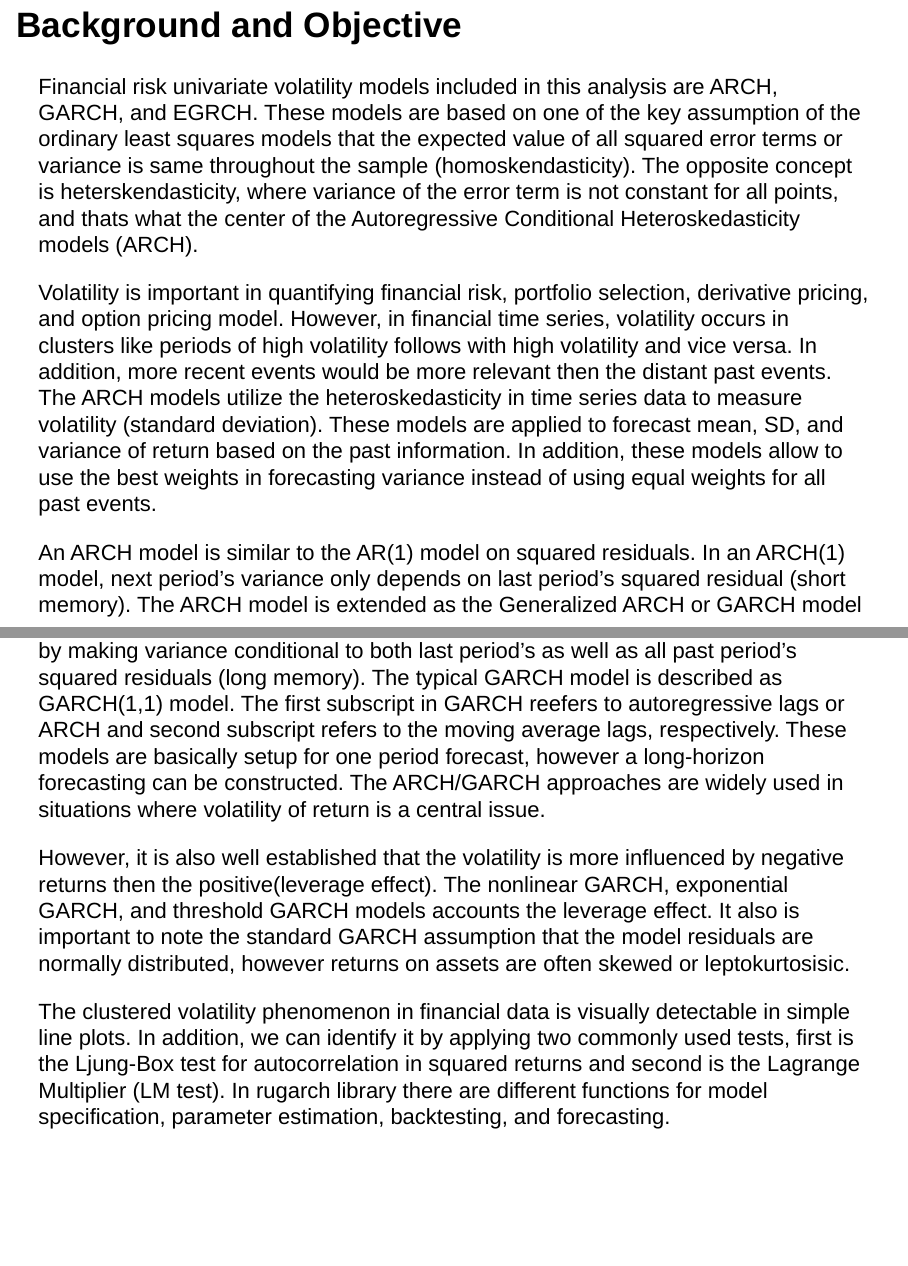
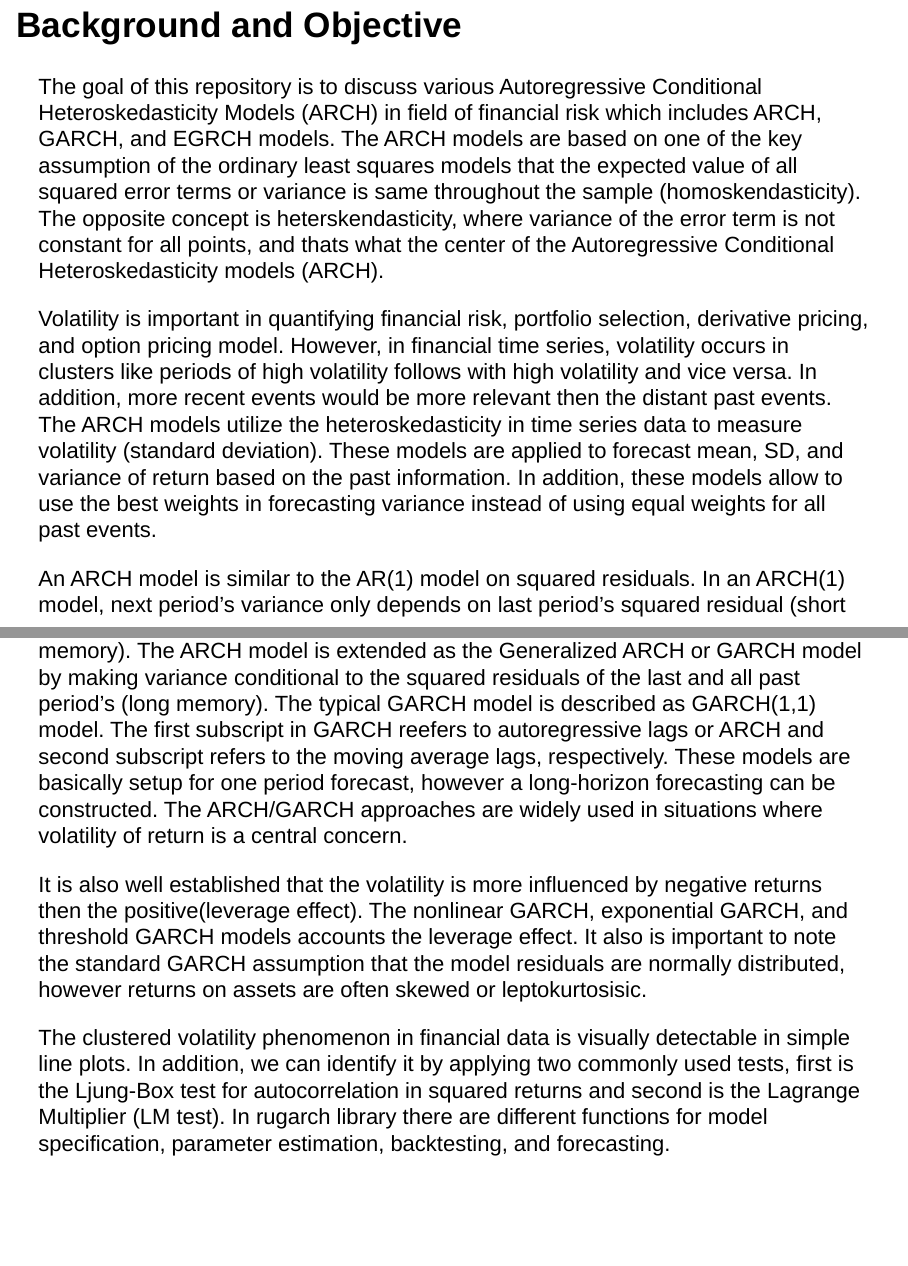
Before and after one commit to GagraniV/CompFinance, an R Markdown document (qfinance04.rmd): pages 3 and 4 of 14, joined at a grey line. Rendered offline with R 4.5, knitr and Pandoc, with nearby package versions; some code elsewhere in the file could not run offline.

Commit message:
Update qfinance04.rmd

```diff
--- a/qfinance04.rmd
+++ b/qfinance04.rmd
@@ -18,13 +18,13 @@ knitr::opts_chunk$set(comment = NA, echo= FALSE, message = FALSE, fig.align='cen
 
 ## Background and Objective
 
-Financial risk univariate volatility models included in this analysis are ARCH, GARCH, and EGRCH. These models are based on one of the key assumption of the ordinary least squares models that the expected value of all squared error terms or variance is same throughout the sample (homoskendasticity). The opposite concept is heterskendasticity, where variance of the error term is not constant for all points, and thats what the center of the Autoregressive Conditional Heteroskedasticity models (ARCH).
+The goal of this repository is to discuss various Autoregressive Conditional Heteroskedasticity Models (ARCH) in field of financial risk which includes ARCH, GARCH, and EGRCH models. The ARCH models are based on one of the key assumption of the ordinary least squares models that the expected value of all squared error terms or variance is same throughout the sample (homoskendasticity). The opposite concept is heterskendasticity, where variance of the error term is not constant for all points, and thats what the center of the Autoregressive Conditional Heteroskedasticity models (ARCH).
 
 Volatility is important in quantifying financial risk, portfolio selection, derivative pricing, and option pricing model. However, in financial time series, volatility occurs in clusters like periods of high volatility follows with high volatility and vice versa.  In addition, more recent events would be more relevant then the distant past events. The ARCH models utilize the heteroskedasticity in time series data to measure volatility (standard deviation). These models are applied to forecast mean, SD, and variance of return based on the past information. In addition, these models allow to use the best weights in forecasting variance instead of using equal weights for all past events.
 
-An ARCH model is similar to the AR(1) model on squared residuals. In an ARCH(1) model, next period’s variance only depends on last period’s squared residual (short memory). The ARCH model is extended as the Generalized ARCH or GARCH model by making variance conditional to both last period's as well as all past period's squared residuals (long memory). The typical GARCH model is described as GARCH(1,1) model. The first subscript in GARCH reefers to autoregressive lags or ARCH and second subscript refers to the moving average lags, respectively. These models are basically setup for one period forecast, however a long-horizon forecasting can be constructed. The ARCH/GARCH approaches are widely used in situations where volatility of return is a central issue.
+An ARCH model is similar to the AR(1) model on squared residuals. In an ARCH(1) model, next period’s variance only depends on last period’s squared residual (short memory). The ARCH model is extended as the Generalized ARCH or GARCH model by making variance conditional to the squared residuals of the last and all past period's (long memory). The typical GARCH model is described as GARCH(1,1) model. The first subscript in GARCH reefers to autoregressive lags or ARCH and second subscript refers to the moving average lags, respectively. These models are basically setup for one period forecast, however a long-horizon forecasting can be constructed. The ARCH/GARCH approaches are widely used in situations where volatility of return is a central concern.
 
-However, it is also well established that the volatility is more influenced by negative returns then the positive(leverage effect). The nonlinear GARCH, exponential GARCH, and threshold GARCH models accounts the leverage effect. It also is important to note the standard GARCH assumption that the model residuals are normally distributed, however returns on assets are often skewed or leptokurtosisic.
+It is also well established that the volatility is more influenced by negative returns then the positive(leverage effect). The nonlinear GARCH, exponential GARCH, and threshold GARCH models accounts the leverage effect. It also is important to note the standard GARCH assumption that the model residuals are normally distributed, however returns on assets are often skewed or leptokurtosisic.
 
 The clustered volatility phenomenon in financial data is visually detectable in simple line plots. In addition, we can identify it by applying two commonly used tests, first is the Ljung-Box test for autocorrelation in squared returns and second is the Lagrange Multiplier (LM test). In rugarch library there are different functions for model specification, parameter estimation, backtesting, and forecasting.
 
```
Also changed, not shown: qfinance04.rmd (10 more changed lines).
